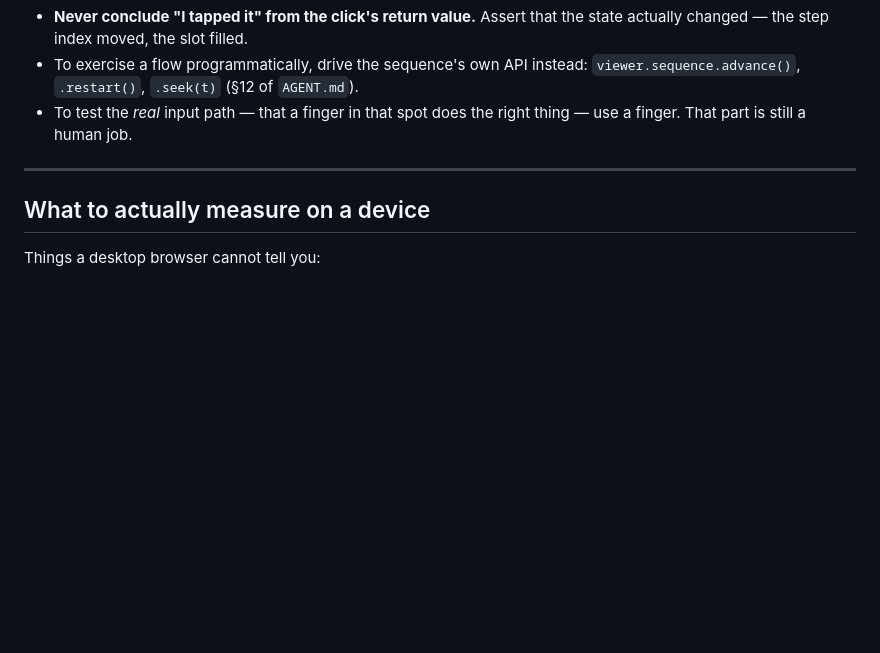
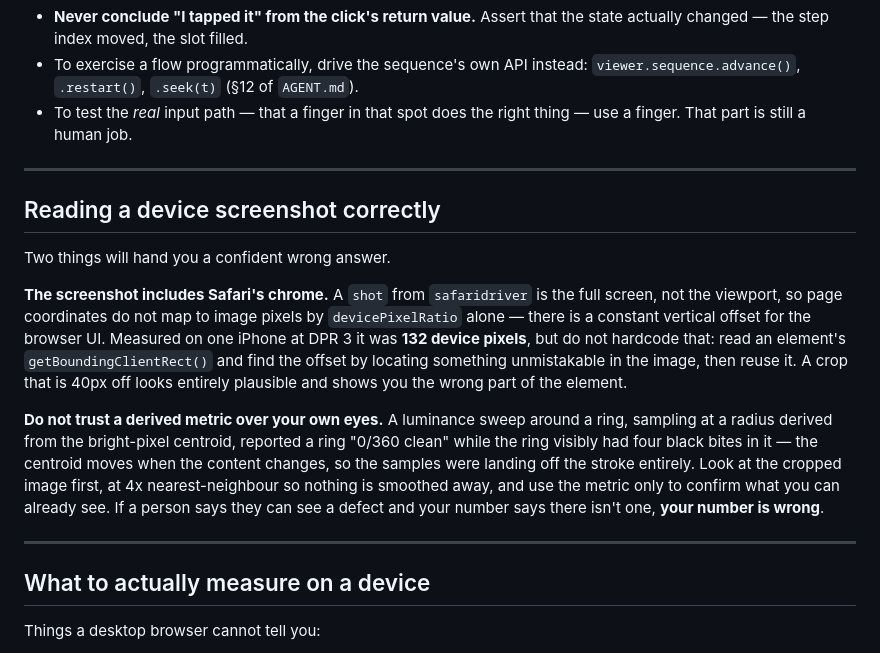
Before and after one commit to ericwastaken/glb-turntable-viewer, a Markdown page: DEBUGGING-ON-IPHONE.md, the part around the change. Drawn GitHub-style; blank space fills up the shorter version.

```diff
--- a/DEBUGGING-ON-IPHONE.md
+++ b/DEBUGGING-ON-IPHONE.md
@@ -153,6 +153,29 @@ So:
 
 ---
 
+## Reading a device screenshot correctly
+
+Two things will hand you a confident wrong answer.
+
+**The screenshot includes Safari's chrome.** A `shot` from `safaridriver` is the
+full screen, not the viewport, so page coordinates do not map to image pixels by
+`devicePixelRatio` alone — there is a constant vertical offset for the browser
+UI. Measured on one iPhone at DPR 3 it was **132 device pixels**, but do not
+hardcode that: read an element's `getBoundingClientRect()` and find the offset by
+locating something unmistakable in the image, then reuse it. A crop that is
+40px off looks entirely plausible and shows you the wrong part of the element.
+
+**Do not trust a derived metric over your own eyes.** A luminance sweep around a
+ring, sampling at a radius derived from the bright-pixel centroid, reported a
+ring "0/360 clean" while the ring visibly had four black bites in it — the
+centroid moves when the content changes, so the samples were landing off the
+stroke entirely. Look at the cropped image first, at 4x nearest-neighbour so
+nothing is smoothed away, and use the metric only to confirm what you can
+already see. If a person says they can see a defect and your number says there
+isn't one, **your number is wrong**.
+
+---
+
 ## What to actually measure on a device
 
 Things a desktop browser cannot tell you:
```
Also changed, not shown: AGENT.md (+32 -12 lines).
